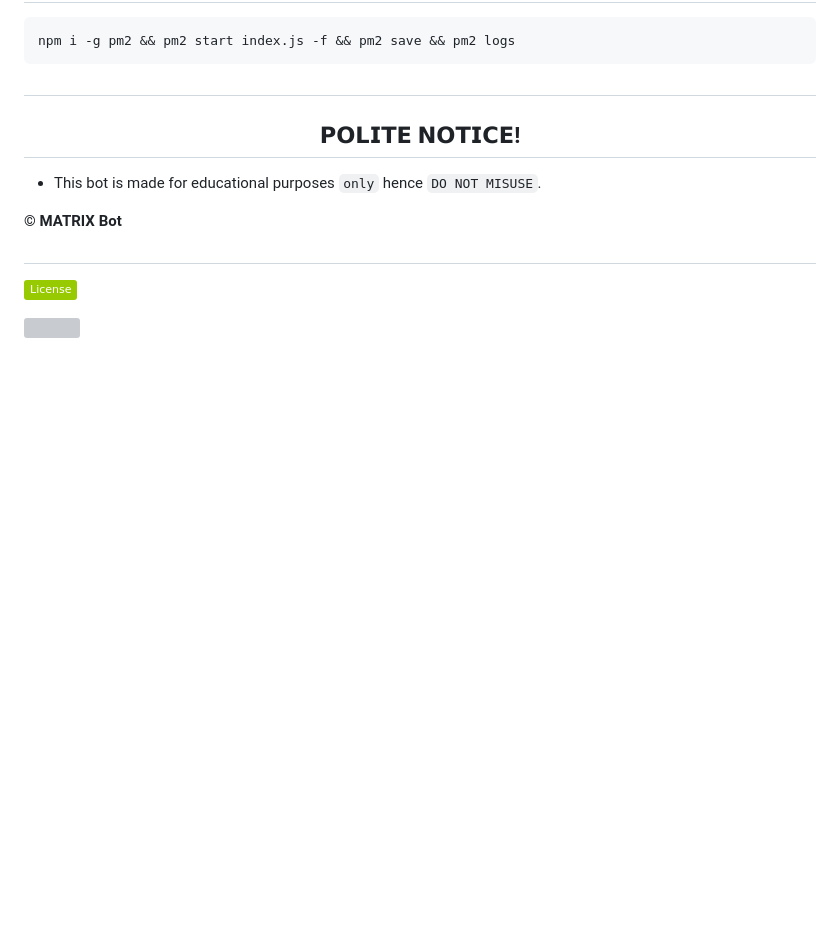
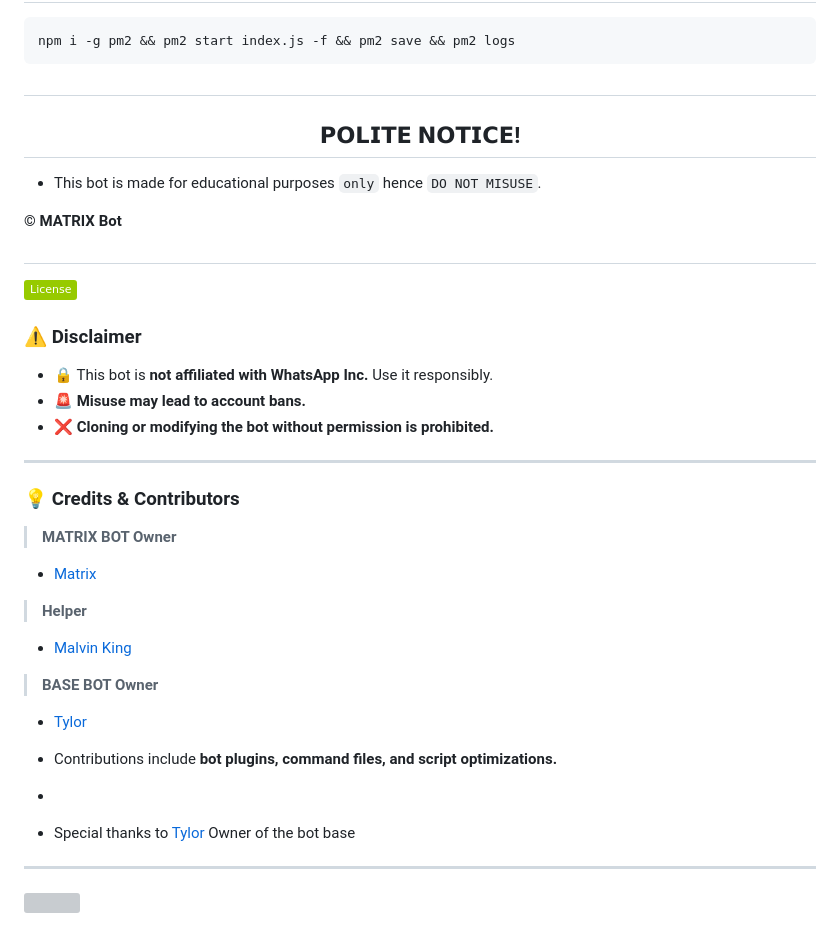
Before and after one commit to supreme-spic/Queen-Adiza, a Markdown page: README.md, the part around the change. Rendered like a GitHub page; folded sections open; badges without logos; blank space fills up the shorter version; grey boxes are pictures that could not be loaded.

```diff
--- a/README.md
+++ b/README.md
@@ -205,4 +205,30 @@ npm i -g pm2 && pm2 start index.js -f && pm2 save && pm2 logs
 ![MIT License](https://img.shields.io/badge/License-green.svg)
 
 
+### ⚠️ Disclaimer
+
+- 🔒 This bot is **not affiliated with WhatsApp Inc.** Use it responsibly.
+- 🚨 **Misuse may lead to account bans.**
+- ❌ **Cloning or modifying the bot without permission is prohibited.**
+
+---
+
+### 💡 Credits & Contributors
+
+> **MATRIX BOT Owner**
+- [Matrix](https://github.com/Matri199)
+
+> **Helper**
+- [Malvin King](https://github.com/XdKing2)
+
+
+ > **BASE BOT Owner**
+- [Tylor](https://github.com/Dark-Xploit)
+
+- Contributions include **bot plugins, command files, and script optimizations.**
+-
+- Special thanks to [Tylor](https://github.com/Dark-Xploit) Owner of the bot base
+
+---
+
 <a><img src='https://i.imgur.com/LyHic3i.gif'/>
```
